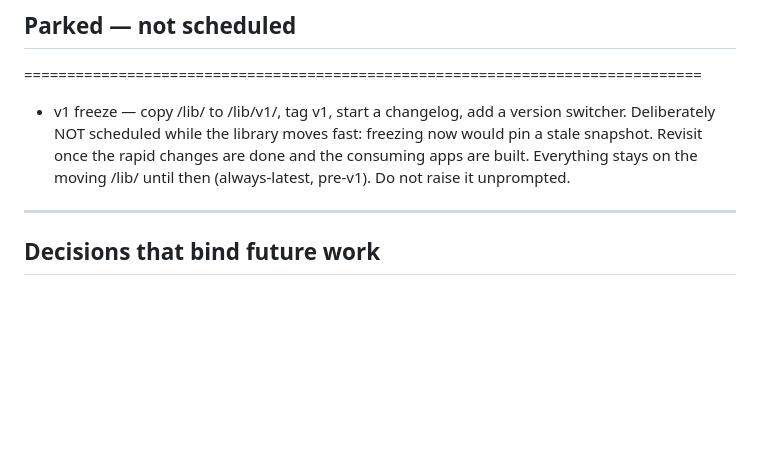
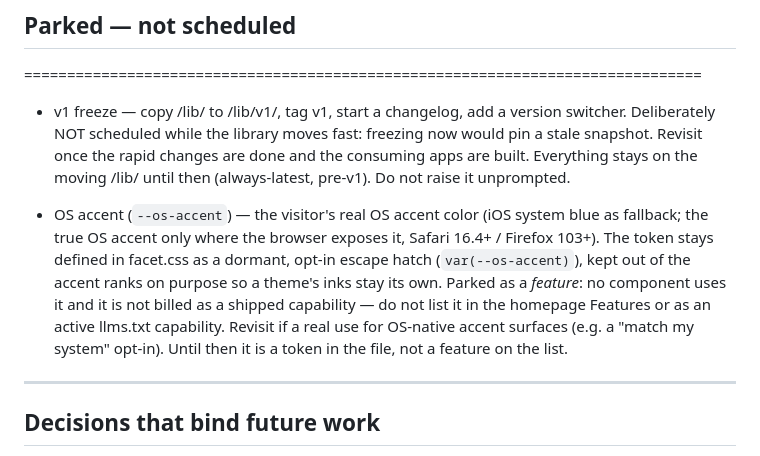
Before and after one commit to tanishksharma/Facet, a Markdown page: CLAUDE.md, the part around the change. GitHub-like rendering; blank space fills up the shorter version.

Commit message:
Park the OS-accent token: keep it dormant in facet.css, drop it as a billed feature
Co-Authored-By: Claude Opus 4.8 <noreply@anthropic.com>
Claude-Session: https://claude.ai/code/session_018hxBchyPob2SvJE9CAmb3u

```diff
--- a/CLAUDE.md
+++ b/CLAUDE.md
@@ -417,6 +417,8 @@ SaaS dashboard (templates/saas.html) and social app (templates/social.html) alre
 
 - v1 freeze — copy /lib/ to /lib/v1/, tag v1, start a changelog, add a version switcher. Deliberately NOT scheduled while the library moves fast: freezing now would pin a stale snapshot. Revisit once the rapid changes are done and the consuming apps are built. Everything stays on the moving /lib/ until then (always-latest, pre-v1). Do not raise it unprompted.
 
+- OS accent (`--os-accent`) — the visitor's real OS accent color (iOS system blue as fallback; the true OS accent only where the browser exposes it, Safari 16.4+ / Firefox 103+). The token stays defined in facet.css as a dormant, opt-in escape hatch (`var(--os-accent)`), kept out of the accent ranks on purpose so a theme's inks stay its own. Parked as a *feature*: no component uses it and it is not billed as a shipped capability — do not list it in the homepage Features or as an active llms.txt capability. Revisit if a real use for OS-native accent surfaces (e.g. a "match my system" opt-in). Until then it is a token in the file, not a feature on the list.
+
 
 -------------------------------------------------------------------------------
 
```
